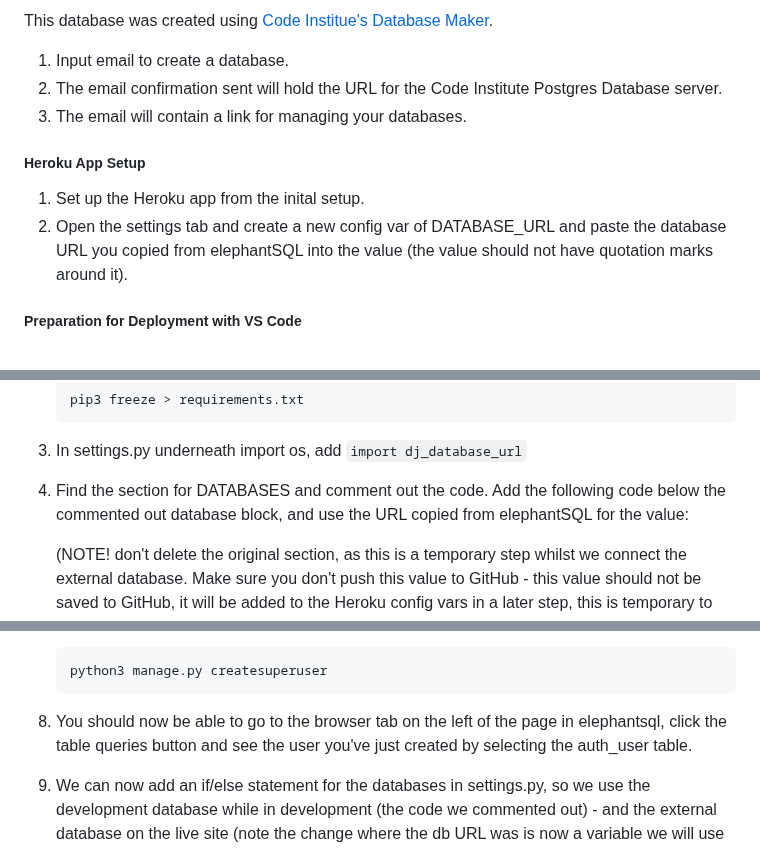
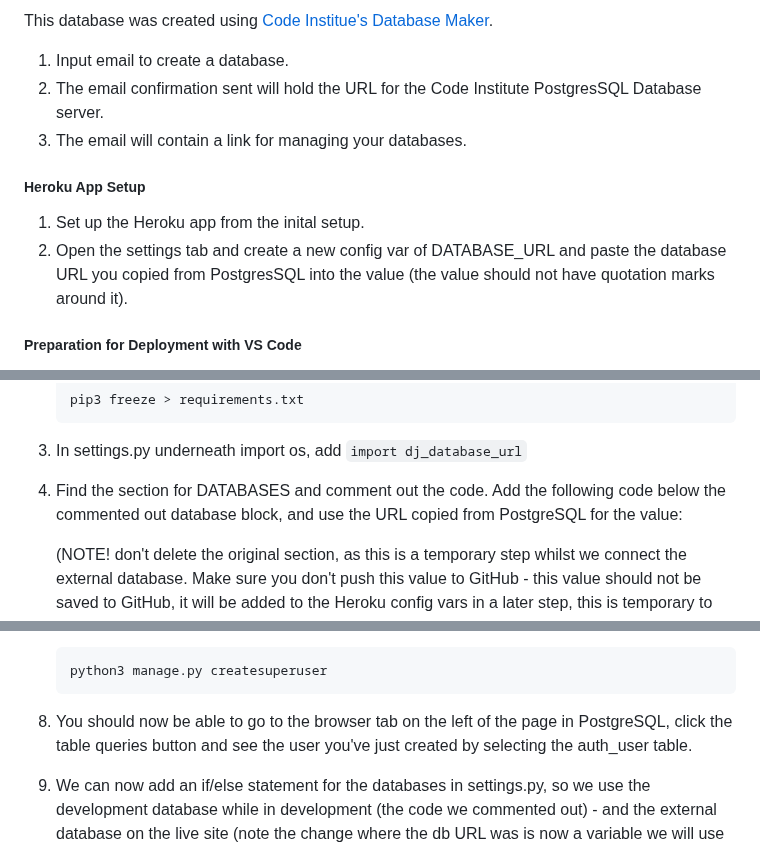
Before and after one commit to KateMcGuane/spill_the_beans, a Markdown page: README.md, 3 parts joined by grey strips. GitHub-like rendering.

Commit message:
Fix typos

````diff
--- a/README.md
+++ b/README.md
@@ -259,12 +259,12 @@ Please see my [Github Projects](https://github.com/users/KateMcGuane/projects/3/
 
   This database was created using [Code Institue's Database Maker](https://dbs.ci-dbs.net/).
   1. Input email to create a database.
-  2. The email confirmation sent will hold the URL for the Code Institute Postgres Database server.
+  2. The email confirmation sent will hold the URL for the Code Institute PostgresSQL Database server.
   3. The email will contain a link for managing your databases.
 
   ##### Heroku App Setup
   1. Set up the Heroku app from the inital setup.
-  2. Open the settings tab and create a new config var of DATABASE_URL and paste the database URL you copied from elephantSQL into the value (the value should not have quotation marks around it).
+  2. Open the settings tab and create a new config var of DATABASE_URL and paste the database URL you copied from PostgresSQL into the value (the value should not have quotation marks around it).
 
   ##### Preparation for Deployment with VS Code
 
@@ -284,7 +284,7 @@ Please see my [Github Projects](https://github.com/users/KateMcGuane/projects/3/
 
 3. In settings.py underneath import os, add `import dj_database_url`
 
-4. Find the section for DATABASES and comment out the code. Add the following code below the commented out database block, and use the URL copied from elephantSQL for the value:
+4. Find the section for DATABASES and comment out the code. Add the following code below the commented out database block, and use the URL copied from PostgreSQL for the value:
 
     (NOTE! don't delete the original section, as this is a temporary step whilst we connect the external database. Make sure you don't push this value to GitHub - this value should not be saved to GitHub, it will be added to the Heroku config vars in a later step, this is temporary to allow us to migrate our models to the external database)
 
@@ -312,7 +312,7 @@ Please see my [Github Projects](https://github.com/users/KateMcGuane/projects/3/
     python3 manage.py createsuperuser
     ```
 
-8. You should now be able to go to the browser tab on the left of the page in elephantsql, click the table queries button and see the user you've just created by selecting the auth_user table.
+8. You should now be able to go to the browser tab on the left of the page in PostgreSQL, click the table queries button and see the user you've just created by selecting the auth_user table.
 
 9. We can now add an if/else statement for the databases in settings.py, so we use the development database while in development (the code we commented out) - and the external database on the live site (note the change where the db URL was is now a variable we will use in Heroku):
 
````
